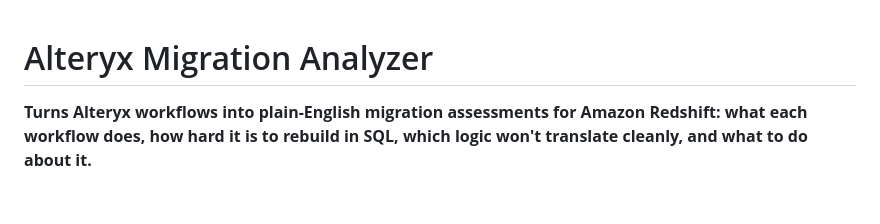
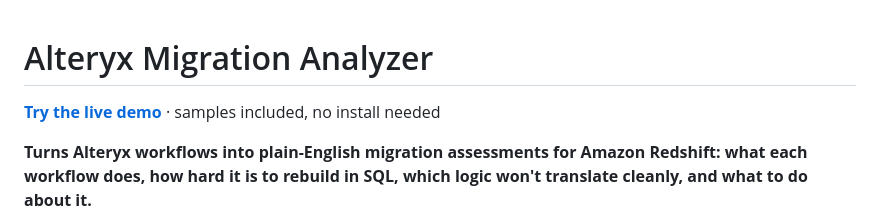
Before and after one commit to FaizaLag/alteryx-migration-analyzer, a Markdown page: README.md, the part around the change. Drawn GitHub-style; blank space fills up the shorter version.

Commit message:
Add live demo link to README

```diff
--- a/README.md
+++ b/README.md
@@ -1,4 +1,6 @@
 # Alteryx Migration Analyzer
+
+**[Try the live demo](https://alteryx-migration-analyzer.streamlit.app/)** · samples included, no install needed
 
 **Turns Alteryx workflows into plain-English migration assessments for Amazon Redshift: what each workflow does, how hard it is to rebuild in SQL, which logic won't translate cleanly, and what to do about it.**
 
```
